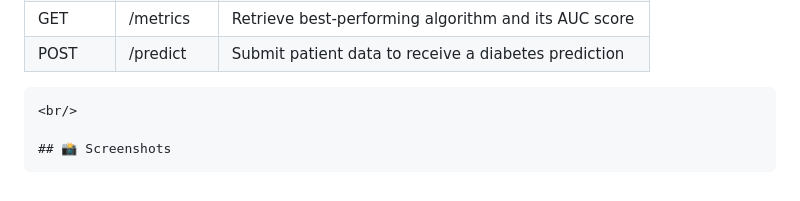
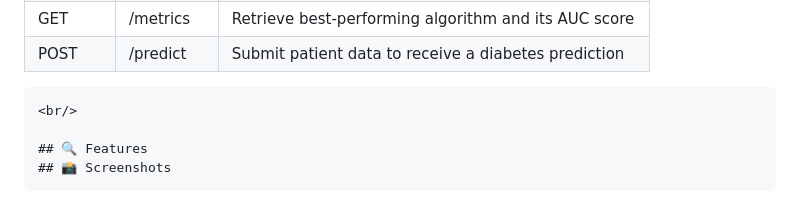
Before and after one commit to debbrath/DiabetesPrediction, a Markdown page: README.md, the part around the change. GitHub-like rendering.

````diff
--- a/README.md
+++ b/README.md
@@ -101,6 +101,7 @@ uvicorn app.main:app --reload
 ```
 <br/>
 
+## 🔍 Features
 ## 📸 Screenshots
 ```
 ![Screenshot](https://github.com/debbrath/DiabetesPrediction/blob/main/image/2025-08-19%2018_11_52-Settings.png)
````
